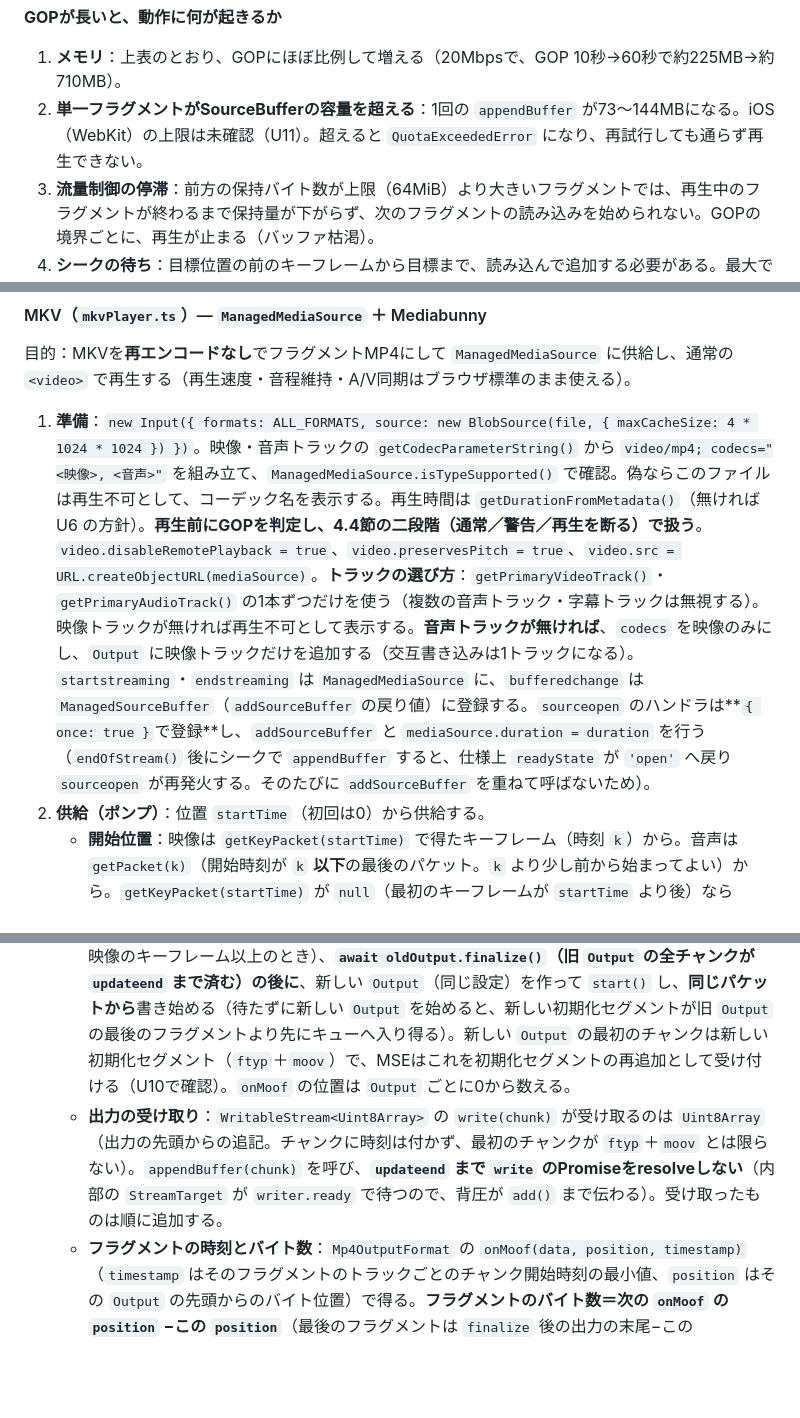
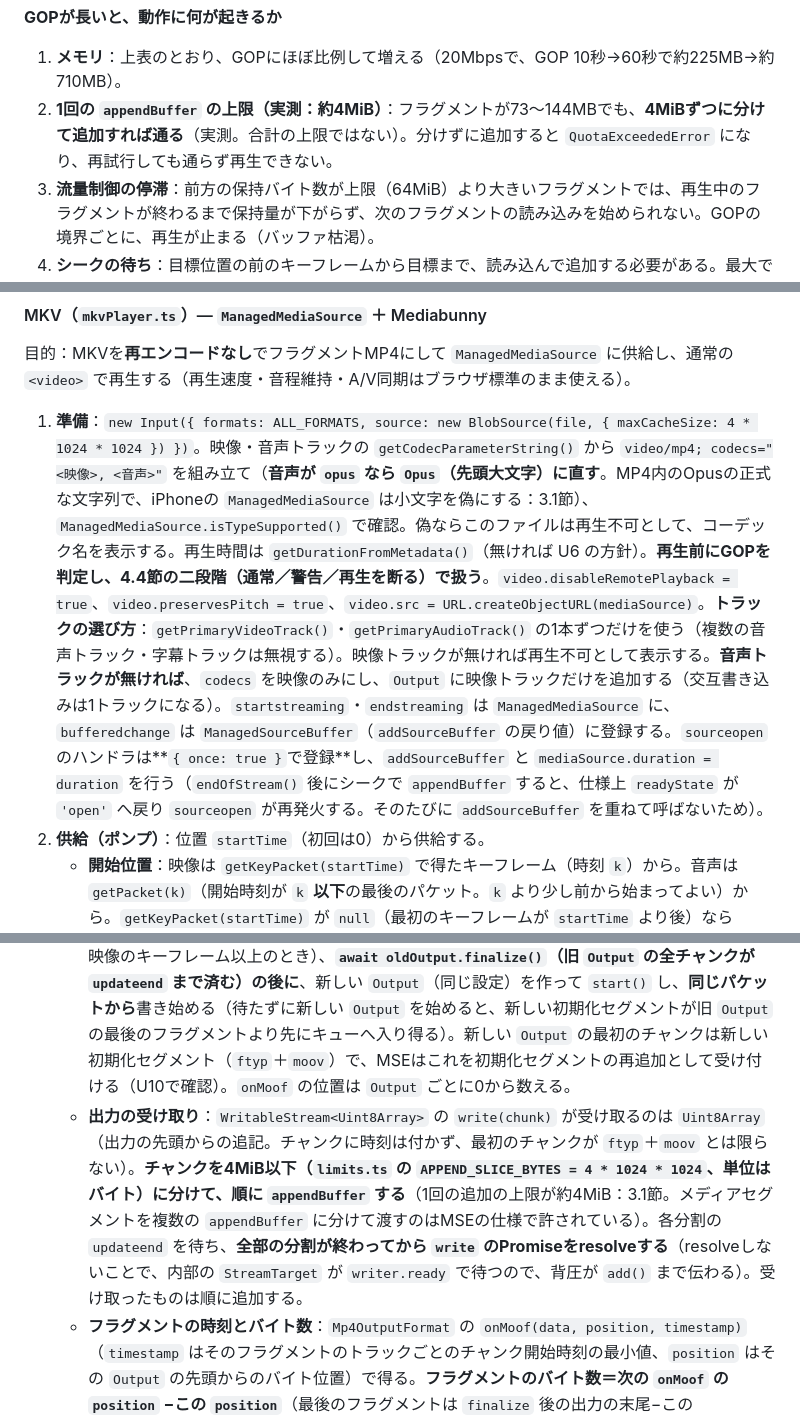
Before and after one commit to 5cd8/vlc-chat-pwa, a Markdown page: design-docs-for-ai/issue1-pwa-chat-replay-player-implementation-plan.md, 3 parts joined by grey strips. Drawn GitHub-style; blank space fills up the shorter version.

```diff
--- a/design-docs-for-ai/issue1-pwa-chat-replay-player-implementation-plan.md
+++ b/design-docs-for-ai/issue1-pwa-chat-replay-player-implementation-plan.md
@@ -104,7 +121,7 @@ SourceBuffer内の量は、設計上の上限（前方 min(30秒, 64MiB)、後
 **GOPが長いと、動作に何が起きるか**
 
 1. **メモリ**：上表のとおり、GOPにほぼ比例して増える（20Mbpsで、GOP 10秒→60秒で約225MB→約710MB）。
-2. **単一フラグメントがSourceBufferの容量を超える**：1回の `appendBuffer` が73〜144MBになる。iOS（WebKit）の上限は未確認（U11）。超えると `QuotaExceededError` になり、再試行しても通らず再生できない。
+2. **1回の `appendBuffer` の上限（実測：約4MiB）**：フラグメントが73〜144MBでも、**4MiBずつに分けて追加すれば通る**（実測。合計の上限ではない）。分けずに追加すると `QuotaExceededError` になり、再試行しても通らず再生できない。
 3. **流量制御の停滞**：前方の保持バイト数が上限（64MiB）より大きいフラグメントでは、再生中のフラグメントが終わるまで保持量が下がらず、次のフラグメントの読み込みを始められない。GOPの境界ごとに、再生が止まる（バッファ枯渇）。
 4. **シークの待ち**：目標位置の前のキーフレームから目標まで、読み込んで追加する必要がある。最大でGOP1個分（20Mbps・GOP 60秒で約150MB）。Nodeの詰め替え速度は約250MB/s（433MBを1.7秒）なので、デスクトップで約0.6秒＋ハードウェアデコードの追いつき。iPhoneは未計測。
 
@@ -198,13 +215,13 @@ MP4/MOV/WebMは `video.playsInline = true; video.preservesPitch = true`（要件
 
 目的：MKVを**再エンコードなし**でフラグメントMP4にして `ManagedMediaSource` に供給し、通常の `<video>` で再生する（再生速度・音程維持・A/V同期はブラウザ標準のまま使える）。
 
-1. **準備**：`new Input({ formats: ALL_FORMATS, source: new BlobSource(file, { maxCacheSize: 4 * 1024 * 1024 }) })`。映像・音声トラックの `getCodecParameterString()` から `video/mp4; codecs="<映像>, <音声>"` を組み立て、`ManagedMediaSource.isTypeSupported()` で確認。偽ならこのファイルは再生不可として、コーデック名を表示する。再生時間は `getDurationFromMetadata()`（無ければ U6 の方針）。**再生前にGOPを判定し、4.4節の二段階（通常／警告／再生を断る）で扱う**。`video.disableRemotePlayback = true`、`video.preservesPitch = true`、`video.src = URL.createObjectURL(mediaSource)`。**トラックの選び方**：`getPrimaryVideoTrack()`・`getPrimaryAudioTrack()` の1本ずつだけを使う（複数の音声トラック・字幕トラックは無視する）。映像トラックが無ければ再生不可として表示する。**音声トラックが無ければ**、`codecs` を映像のみにし、`Output` に映像トラックだけを追加する（交互書き込みは1トラックになる）。`startstreaming`・`endstreaming` は `ManagedMediaSource` に、`bufferedchange` は `ManagedSourceBuffer`（`addSourceBuffer` の戻り値）に登録する。`sourceopen` のハンドラは**`{ once: true }`で登録**し、`addSourceBuffer` と `mediaSource.duration = duration` を行う（`endOfStream()` 後にシークで `appendBuffer` すると、仕様上 `readyState` が `'open'` へ戻り `sourceopen` が再発火する。そのたびに `addSourceBuffer` を重ねて呼ばないため）。
+1. **準備**：`new Input({ formats: ALL_FORMATS, source: new BlobSource(file, { maxCacheSize: 4 * 1024 * 1024 }) })`。映像・音声トラックの `getCodecParameterString()` から `video/mp4; codecs="<映像>, <音声>"` を組み立て（**音声が `opus` なら `Opus`（先頭大文字）に直す**。MP4内のOpusの正式な文字列で、iPhoneの `ManagedMediaSource` は小文字を偽にする：3.1節）、`ManagedMediaSource.isTypeSupported()` で確認。偽ならこのファイルは再生不可として、コーデック名を表示する。再生時間は `getDurationFromMetadata()`（無ければ U6 の方針）。**再生前にGOPを判定し、4.4節の二段階（通常／警告／再生を断る）で扱う**。`video.disableRemotePlayback = true`、`video.preservesPitch = true`、`video.src = URL.createObjectURL(mediaSource)`。**トラックの選び方**：`getPrimaryVideoTrack()`・`getPrimaryAudioTrack()` の1本ずつだけを使う（複数の音声トラック・字幕トラックは無視する）。映像トラックが無ければ再生不可として表示する。**音声トラックが無ければ**、`codecs` を映像のみにし、`Output` に映像トラックだけを追加する（交互書き込みは1トラックになる）。`startstreaming`・`endstreaming` は `ManagedMediaSource` に、`bufferedchange` は `ManagedSourceBuffer`（`addSourceBuffer` の戻り値）に登録する。`sourceopen` のハンドラは**`{ once: true }`で登録**し、`addSourceBuffer` と `mediaSource.duration = duration` を行う（`endOfStream()` 後にシークで `appendBuffer` すると、仕様上 `readyState` が `'open'` へ戻り `sourceopen` が再発火する。そのたびに `addSourceBuffer` を重ねて呼ばないため）。
 2. **供給（ポンプ）**：位置 `startTime`（初回は0）から供給する。
    - **開始位置**：映像は `getKeyPacket(startTime)` で得たキーフレーム（時刻 `k`）から。音声は `getPacket(k)`（開始時刻が `k` **以下**の最後のパケット。`k` より少し前から始まってよい）から。`getKeyPacket(startTime)` が `null`（最初のキーフレームが `startTime` より後）なら `getFirstKeyPacket()` から、`getPacket(k)` が `null`（音声が映像より遅れて始まる）なら `getFirstPacket()` から始める（音声が始まるまでの区間は映像だけを書く）。
    - **Outputの組み立て順**（mediabunny 1.61.3の仕様。順序を間違えると最初の `add` でassertに失敗する）：`new EncodedVideoPacketSource(videoTrack.codec)`・`new EncodedAudioPacketSource(audioTrack.codec)` → `output.addVideoTrack(..)`・`output.addAudioTrack(..)` → `await output.start()` → **各トラックの最初の `add` に `{ decoderConfig: await track.getDecoderConfig() }` を渡す**（2回目以降は不要）。`Output` は `new Output({ format: new Mp4OutputFormat({ fastStart: 'fragmented', minimumFragmentDuration: 2 }), target })`（**単位は秒**）、`target` は `new AppendOnlyStreamTarget(writable)`（`writable` は `WritableStream<Uint8Array>`。fragmentedの出力は追記のみで、このターゲットが内部で連続性を検査する。確定した分を即座に出力する）。
    - **交互に書く（先読みしない）**：`fastStart: 'fragmented'` はパケットのバッファリングが必要なので、映像・音声それぞれのトラックについて「次に書くパケット」を1つずつ持ち、2つのタイムスタンプを比べて、**小さい方を先に** `add` し、書いたトラックだけ `sink.getNextPacket(packet)` で次を取る（`sink.packets()` のイテレータは使わない。先読みのキューの上限が壁時計の直近1秒に消費した数で決まり、ポンプが速いときに数十MBが溜まるため）。片方を先に流しきるとバッファが際限なく溜まる。**時刻が負のパケットは書かない**（mediabunnyは `Output` ごとに先頭の負の時刻ぶん音声をずらして `elst` も書くので、ローテーション・シーク後の `Output` とずれる。失うのは数十ms以下）。
    - **`Output` のローテーション**：`Output` は確定したフラグメントのメタデータを `finalize` まで保持する（再生時間に比例して増える）ので、メディア時間で5分（`limits.ts` の `OUTPUT_ROTATION_SECONDS = 300`、単位は秒）が経つたびに、**次に書く映像パケットがキーフレームの位置で**（判定するのは映像パケットを書く番になったとき。音声の次のパケットの時刻が映像のキーフレーム以上のとき）、**`await oldOutput.finalize()`（旧 `Output` の全チャンクが `updateend` まで済む）の後に**、新しい `Output`（同じ設定）を作って `start()` し、**同じパケットから**書き始める（待たずに新しい `Output` を始めると、新しい初期化セグメントが旧 `Output` の最後のフラグメントより先にキューへ入り得る）。新しい `Output` の最初のチャンクは新しい初期化セグメント（`ftyp`＋`moov`）で、MSEはこれを初期化セグメントの再追加として受け付ける（U10で確認）。`onMoof` の位置は `Output` ごとに0から数える。
-   - **出力の受け取り**：`WritableStream<Uint8Array>` の `write(chunk)` が受け取るのは `Uint8Array`（出力の先頭からの追記。チャンクに時刻は付かず、最初のチャンクが `ftyp`＋`moov` とは限らない）。`appendBuffer(chunk)` を呼び、**`updateend` まで `write` のPromiseをresolveしない**（内部の `StreamTarget` が `writer.ready` で待つので、背圧が `add()` まで伝わる）。受け取ったものは順に追加する。
+   - **出力の受け取り**：`WritableStream<Uint8Array>` の `write(chunk)` が受け取るのは `Uint8Array`（出力の先頭からの追記。チャンクに時刻は付かず、最初のチャンクが `ftyp`＋`moov` とは限らない）。**チャンクを4MiB以下（`limits.ts` の `APPEND_SLICE_BYTES = 4 * 1024 * 1024`、単位はバイト）に分けて、順に `appendBuffer` する**（1回の追加の上限が約4MiB：3.1節。メディアセグメントを複数の `appendBuffer` に分けて渡すのはMSEの仕様で許されている）。各分割の `updateend` を待ち、**全部の分割が終わってから `write` のPromiseをresolveする**（resolveしないことで、内部の `StreamTarget` が `writer.ready` で待つので、背圧が `add()` まで伝わる）。受け取ったものは順に追加する。
    - **フラグメントの時刻とバイト数**：`Mp4OutputFormat` の `onMoof(data, position, timestamp)`（`timestamp` はそのフラグメントのトラックごとのチャンク開始時刻の最小値、`position` はその `Output` の先頭からのバイト位置）で得る。**フラグメントのバイト数＝次の `onMoof` の `position` −この `position`**（最後のフラグメントは `finalize` 後の出力の末尾−この `position`。`data` は moof だけなので、mdat の大きさは分からない）。`onMdat` は使わない（mdat全体を追加でコピーするため）。`write` のチャンクとは `position` の範囲で対応付ける（チャンクは moof と mdat をまとめて、または分けて渡し得る）。手順4(c)の記録に使う。
 3. **SourceBufferの操作は、1本の直列キュー（`SourceBufferQueue`）でだけ発行する**：`appendBuffer`・`remove`・`abort`・`endOfStream`・隙間の再供給の発行は、すべてこのキューを通し、**1つの操作の `updateend` を待ってから次を実行する**（MSEは `updating` 中の `appendBuffer`・`remove` で `InvalidStateError` を投げる）。キューの状態遷移は、偽の `SourceBuffer` を使った単体テストの対象にする（7節）。
 4. **流量制御（背圧はポンプ側でも保証する）**：次のパケットを読む前に、次の4つがすべて偽になるまで待つ。(a) `mediaSource.streaming === false`（`endstreaming`）、(b) 先読み秒数 ≥ 30（**`currentTime` を含む `buffered` の区間**の末尾 − `currentTime`。最後の区間の末尾ではない）、(c) **`currentTime` より前方に保持している**推定バイト数 ≥ 64MiB（後方の分は数えない。後方は手順5の削除が15秒＋GOPの端数に保つ。4.2節の予算と同じ定義。フラグメント1個が上限を超えると境界で再生が止まるので、4.4節の方針でF ≥ 64MiBのMKVは再生を断る）、(d) 未完了の操作がキューに残っている。`startstreaming`・`timeupdate`・`updateend` で再開する。
```
Also changed, not shown: other parts of design-docs-for-ai/issue1-pwa-chat-replay-player-implementation-plan.md (+19 -2 lines).
